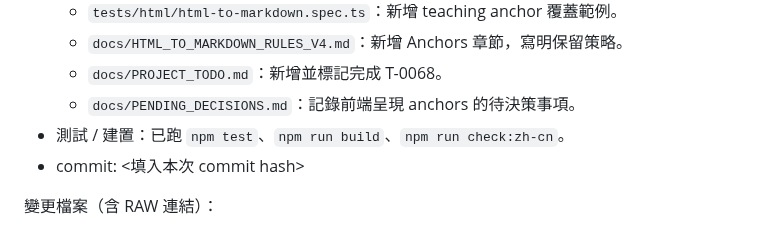
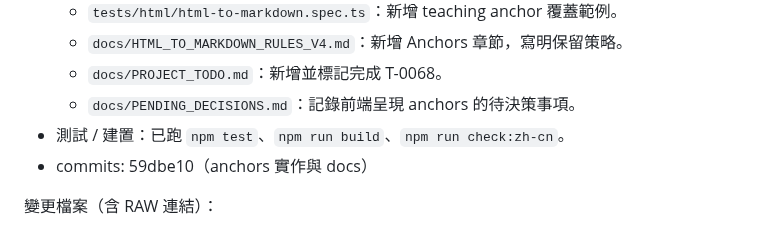
Before and after one commit to zhuang112/ctcm-website-frontend, a Markdown page: docs/Windsurf_ChatGPT_NOTES.md, the part around the change. GitHub-like rendering.

Commit message:
T-0068: add notes commit hash

```diff
--- a/docs/Windsurf_ChatGPT_NOTES.md
+++ b/docs/Windsurf_ChatGPT_NOTES.md
@@ -1924,7 +1924,7 @@
   - `docs/PROJECT_TODO.md`：新增並標記完成 T-0068。
   - `docs/PENDING_DECISIONS.md`：記錄前端呈現 anchors 的待決策事項。
 - 測試 / 建置：已跑 `npm test`、`npm run build`、`npm run check:zh-cn`。
-- commit: <填入本次 commit hash>
+- commits: 59dbe10（anchors 實作與 docs）
 
 變更檔案（含 RAW 連結）：
 - `src/html/html-to-markdown.ts`
```
